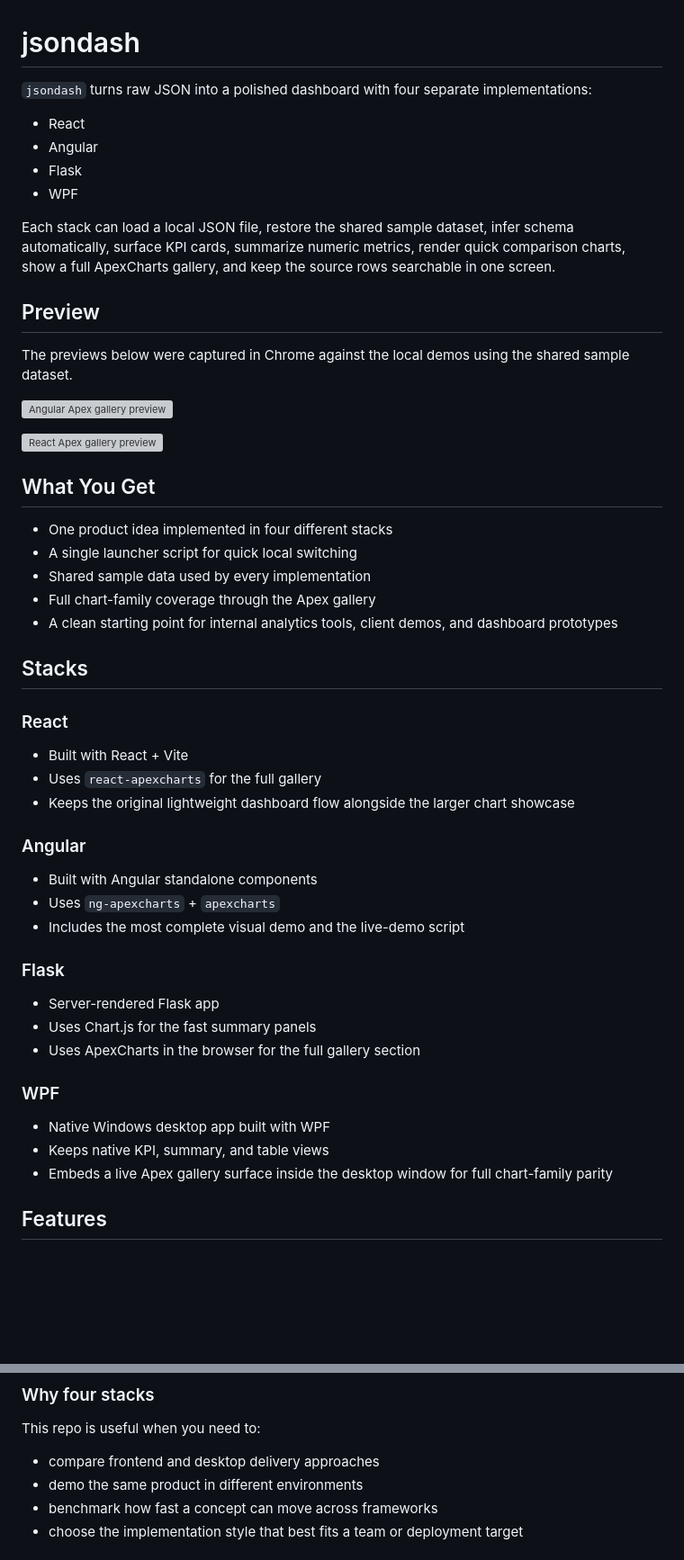
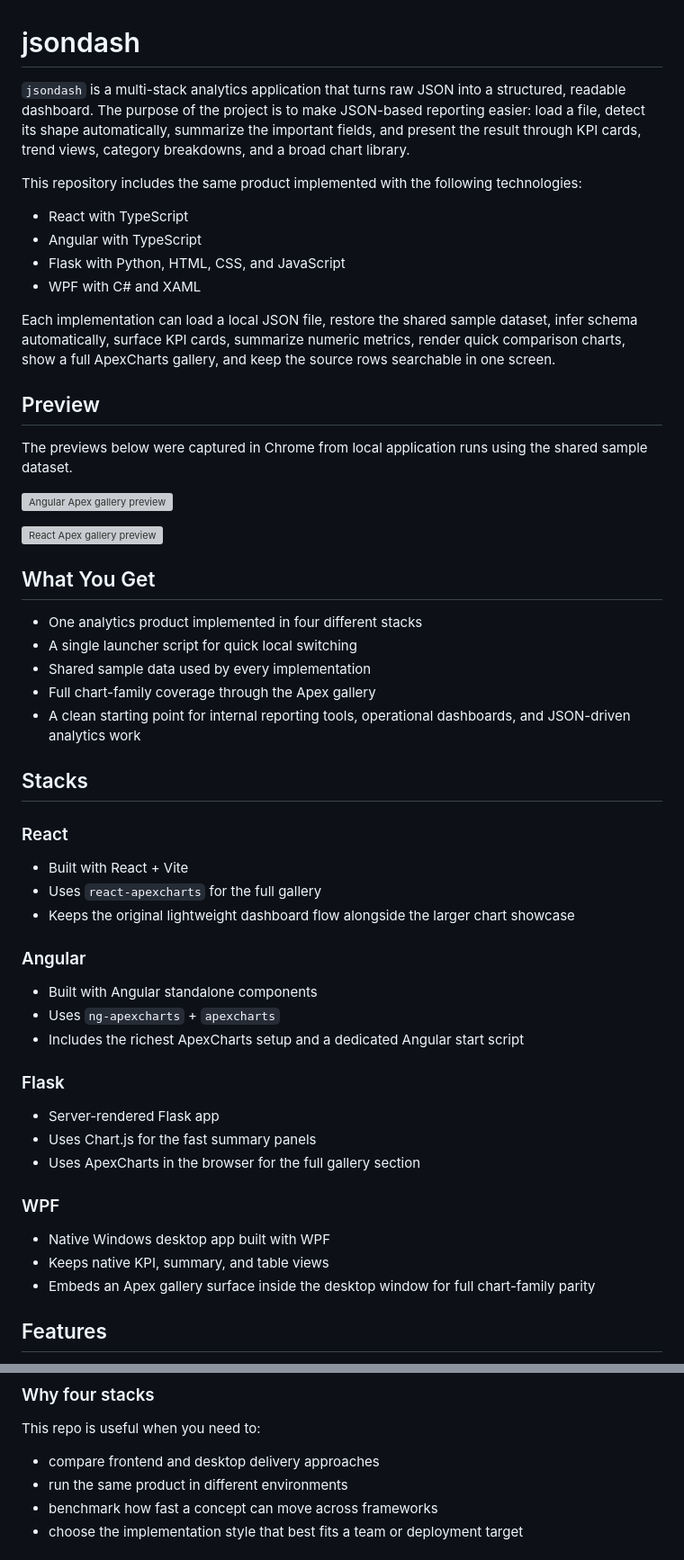
Before and after one commit to aykutsp/jsondash, a Markdown page: README.md, 2 parts joined by grey strips. Shown at 90% size. Drawn GitHub-style; blank space fills up the shorter version; grey boxes are pictures that could not be loaded.

Commit message:
Refine README project description

```diff
--- a/README.md
+++ b/README.md
@@ -1,17 +1,19 @@
 # jsondash
 
-`jsondash` turns raw JSON into a polished dashboard with four separate implementations:
+`jsondash` is a multi-stack analytics application that turns raw JSON into a structured, readable dashboard. The purpose of the project is to make JSON-based reporting easier: load a file, detect its shape automatically, summarize the important fields, and present the result through KPI cards, trend views, category breakdowns, and a broad chart library.
 
-- React
-- Angular
-- Flask
-- WPF
+This repository includes the same product implemented with the following technologies:
 
-Each stack can load a local JSON file, restore the shared sample dataset, infer schema automatically, surface KPI cards, summarize numeric metrics, render quick comparison charts, show a full ApexCharts gallery, and keep the source rows searchable in one screen.
+- React with TypeScript
+- Angular with TypeScript
+- Flask with Python, HTML, CSS, and JavaScript
+- WPF with C# and XAML
+
+Each implementation can load a local JSON file, restore the shared sample dataset, infer schema automatically, surface KPI cards, summarize numeric metrics, render quick comparison charts, show a full ApexCharts gallery, and keep the source rows searchable in one screen.
 
 ## Preview
 
-The previews below were captured in Chrome against the local demos using the shared sample dataset.
+The previews below were captured in Chrome from local application runs using the shared sample dataset.
 
 ![Angular Apex gallery preview](docs/assets/angular-apex-gallery.png)
 
@@ -19,11 +21,11 @@ The previews below were captured in Chrome against the local demos using the sha
 
 ## What You Get
 
-- One product idea implemented in four different stacks
+- One analytics product implemented in four different stacks
 - A single launcher script for quick local switching
 - Shared sample data used by every implementation
 - Full chart-family coverage through the Apex gallery
-- A clean starting point for internal analytics tools, client demos, and dashboard prototypes
+- A clean starting point for internal reporting tools, operational dashboards, and JSON-driven analytics work
 
 ## Stacks
 
@@ -37,7 +39,7 @@ The previews below were captured in Chrome against the local demos using the sha
 
 - Built with Angular standalone components
 - Uses `ng-apexcharts` + `apexcharts`
-- Includes the most complete visual demo and the live-demo script
+- Includes the richest ApexCharts setup and a dedicated Angular start script
 
 ### Flask
 
@@ -49,7 +51,7 @@ The previews below were captured in Chrome against the local demos using the sha
 
 - Native Windows desktop app built with WPF
 - Keeps native KPI, summary, and table views
-- Embeds a live Apex gallery surface inside the desktop window for full chart-family parity
+- Embeds an Apex gallery surface inside the desktop window for full chart-family parity
 
 ## Features
 
@@ -371,7 +373,7 @@ Every implementation is organized around the same flow:
 This repo is useful when you need to:
 
 - compare frontend and desktop delivery approaches
-- demo the same product in different environments
+- run the same product in different environments
 - benchmark how fast a concept can move across frameworks
 - choose the implementation style that best fits a team or deployment target
 
```
